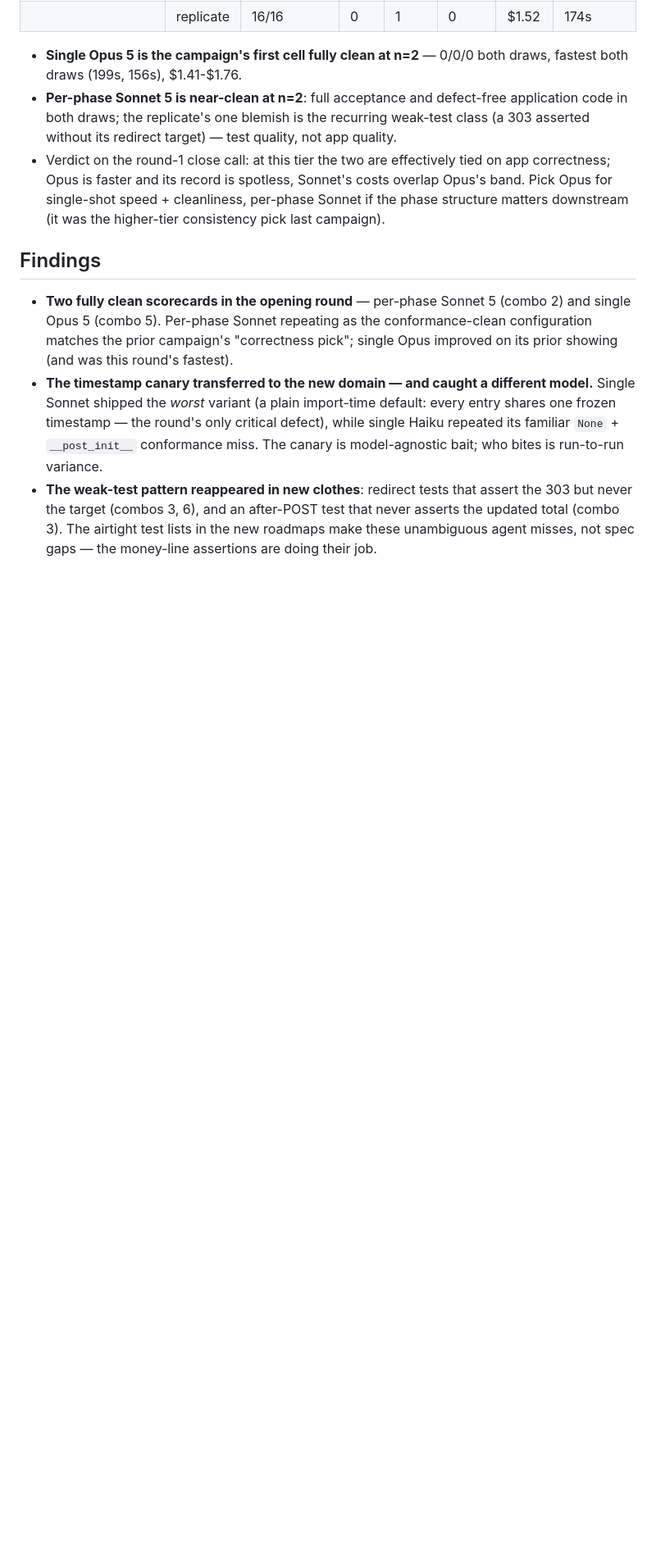
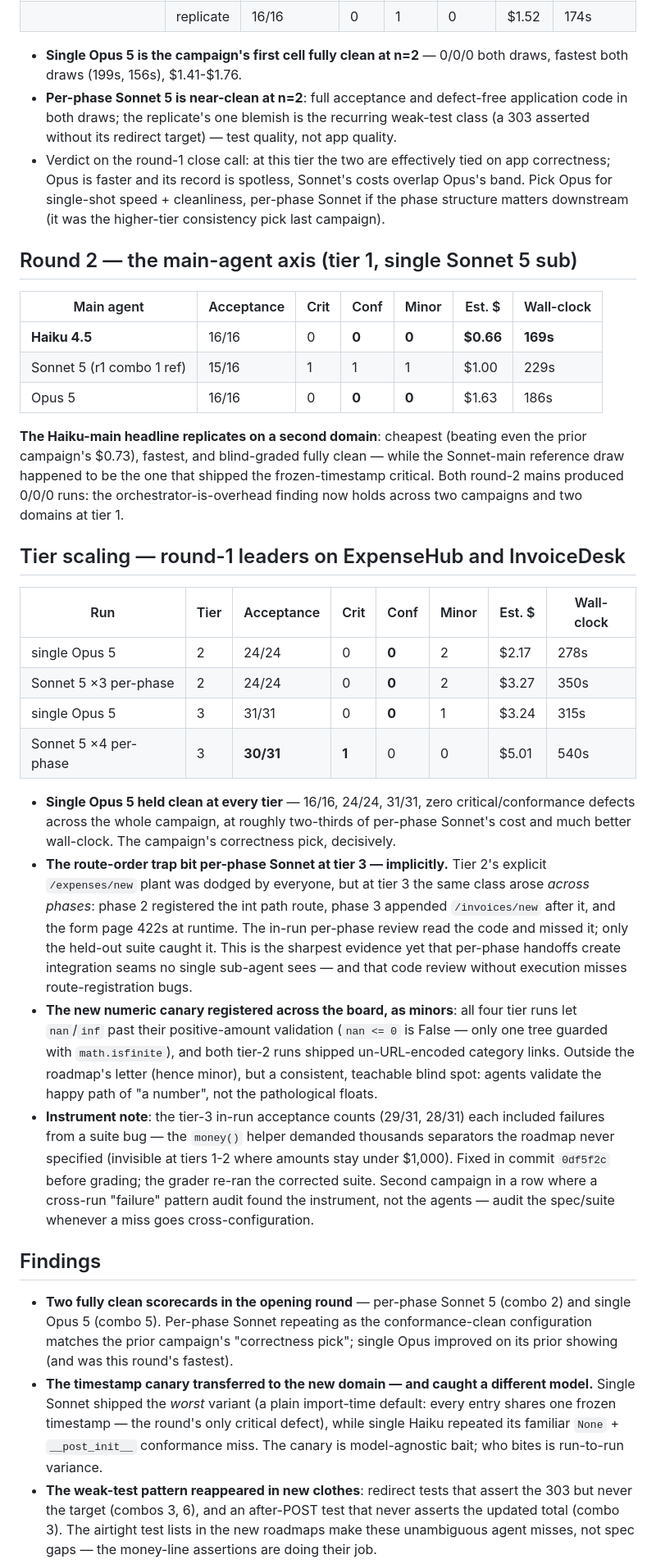
Before and after one commit to chief-builder/cc-combo-bench, a Markdown page: results/comparison-all.md, the part around one of its changes. Shown at 82% size. Rendered like a GitHub page; blank space fills up the shorter version.

Commit message:
feat: fold round-2 and tier-scaling verdicts into comparison

```diff
--- a/results/comparison-all.md
+++ b/results/comparison-all.md
@@ -44,6 +44,59 @@ and mktemp hardening, applied from run one this campaign, held).
   structure matters downstream (it was the higher-tier consistency
   pick last campaign).
 
+## Round 2 — the main-agent axis (tier 1, single Sonnet 5 sub)
+
+| Main agent | Acceptance | Crit | Conf | Minor | Est. $ | Wall-clock |
+|---|---|---|---|---|---|---|
+| **Haiku 4.5** | 16/16 | 0 | **0** | **0** | **$0.66** | **169s** |
+| Sonnet 5 (r1 combo 1 ref) | 15/16 | 1 | 1 | 1 | $1.00 | 229s |
+| Opus 5 | 16/16 | 0 | **0** | **0** | $1.63 | 186s |
+
+**The Haiku-main headline replicates on a second domain**: cheapest
+(beating even the prior campaign's $0.73), fastest, and blind-graded
+fully clean — while the Sonnet-main reference draw happened to be the
+one that shipped the frozen-timestamp critical. Both round-2 mains
+produced 0/0/0 runs: the orchestrator-is-overhead finding now holds
+across two campaigns and two domains at tier 1.
+
+## Tier scaling — round-1 leaders on ExpenseHub and InvoiceDesk
+
+| Run | Tier | Acceptance | Crit | Conf | Minor | Est. $ | Wall-clock |
+|---|---|---|---|---|---|---|---|
+| single Opus 5 | 2 | 24/24 | 0 | **0** | 2 | $2.17 | 278s |
+| Sonnet 5 ×3 per-phase | 2 | 24/24 | 0 | **0** | 2 | $3.27 | 350s |
+| single Opus 5 | 3 | 31/31 | 0 | **0** | 1 | $3.24 | 315s |
+| Sonnet 5 ×4 per-phase | 3 | **30/31** | **1** | 0 | 0 | $5.01 | 540s |
+
+- **Single Opus 5 held clean at every tier** — 16/16, 24/24, 31/31,
+  zero critical/conformance defects across the whole campaign, at
+  roughly two-thirds of per-phase Sonnet's cost and much better
+  wall-clock. The campaign's correctness pick, decisively.
+- **The route-order trap bit per-phase Sonnet at tier 3 — implicitly.**
+  Tier 2's explicit `/expenses/new` plant was dodged by everyone, but
+  at tier 3 the same class arose *across phases*: phase 2 registered
+  the int path route, phase 3 appended `/invoices/new` after it, and
+  the form page 422s at runtime. The in-run per-phase review read the
+  code and missed it; only the held-out suite caught it. This is the
+  sharpest evidence yet that per-phase handoffs create integration
+  seams no single sub-agent sees — and that code review without
+  execution misses route-registration bugs.
+- **The new numeric canary registered across the board, as minors**:
+  all four tier runs let `nan`/`inf` past their positive-amount
+  validation (`nan <= 0` is False — only one tree guarded with
+  `math.isfinite`), and both tier-2 runs shipped un-URL-encoded
+  category links. Outside the roadmap's letter (hence minor), but a
+  consistent, teachable blind spot: agents validate the happy path of
+  "a number", not the pathological floats.
+- **Instrument note**: the tier-3 in-run acceptance counts (29/31,
+  28/31) each included failures from a suite bug — the `money()`
+  helper demanded thousands separators the roadmap never specified
+  (invisible at tiers 1-2 where amounts stay under $1,000). Fixed in
+  commit `0df5f2c` before grading; the grader re-ran the corrected
+  suite. Second campaign in a row where a cross-run "failure" pattern
+  audit found the instrument, not the agents — audit the spec/suite
+  whenever a miss goes cross-configuration.
+
 ## Findings
 
 - **Two fully clean scorecards in the opening round** — per-phase
```
Also changed, not shown: other parts of results/comparison-all.md (+9 -5 lines).
